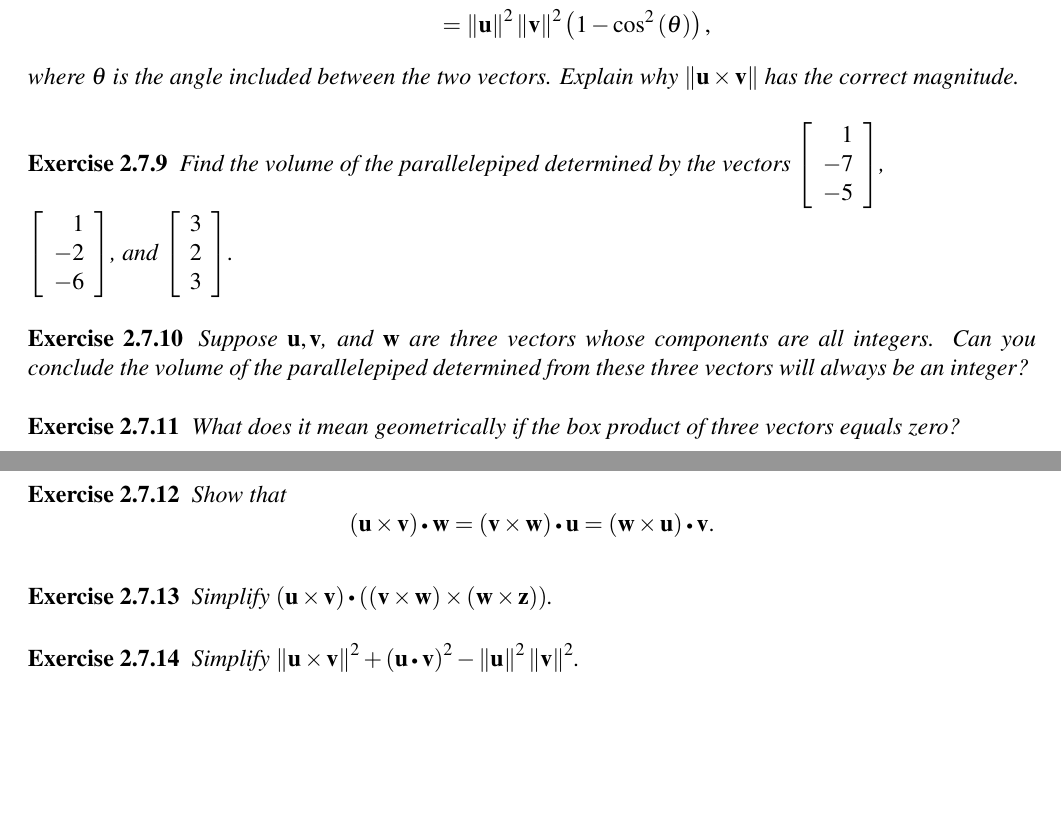
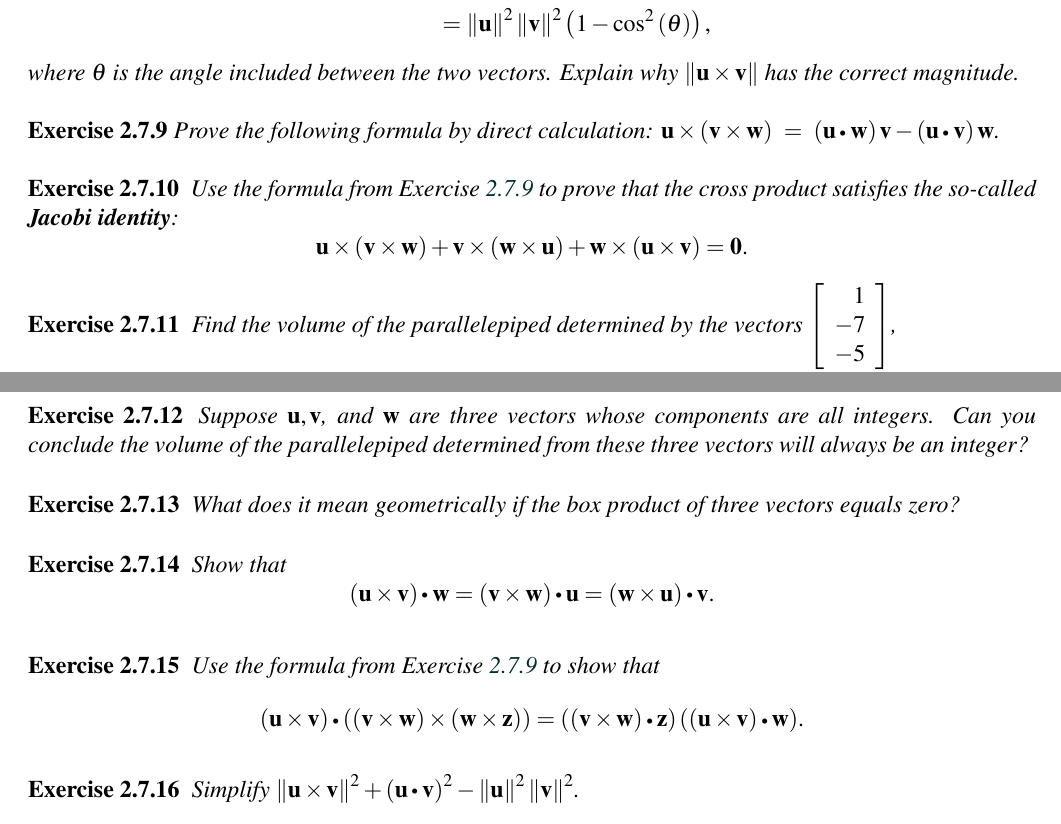
Before and after one commit to selinger/linear-algebra, a LaTeX thesis (baseText/LinearAlgebra-AFirstCourse.tex, which reads baseText/exercises/Rn-CrossProduct-BoxProduct.tex, baseText/exercises/Rn-CrossProduct-CrossProduct.tex): two parts of pages 107 and 108 of 377, joined at a grey line, cut so that both start at the same text, the shorter picture padded with empty space. Compiled offline with pdfLaTeX.

Commit message:
Added exercise for Jacobi identity and fixed Exercise on (u x v) * ((v x w) x (w x z))

```diff
--- a/baseText/exercises/Rn-CrossProduct-BoxProduct.tex
+++ b/baseText/exercises/Rn-CrossProduct-BoxProduct.tex
@@ -57,9 +57,38 @@
 \end{ex}
 
 \begin{ex}
-  Simplify
-  $\tup{\vect{u}\times \vect{v}} \dotprod \tup{\tup{ \vect{v}\times
-      \vect{w}} \times \tup{\vect{w}\times \vect{z}}}$.
+  Use the formula from Exercise~\ref{ex:triple-cross-product} to show
+  that
+  \begin{equation*}
+    (\vect{u}\times\vect{v}) \dotprod ((\vect{v}\times\vect{w}) \times
+    (\vect{w}\times\vect{z})) =
+    ((\vect{v}\times\vect{w})\dotprod\vect{z})\,((\vect{u}\times\vect{v})\dotprod\vect{w}).
+  \end{equation*}
+  \vspace{-4ex}
+  \begin{sol}
+    First, we have
+    \begin{equation*}
+      (\vect{v}\times\vect{w})\times(\vect{w}\times\vect{z})
+      ~=~ ((\vect{v}\times\vect{w})\dotprod\vect{z})\,\vect{w}
+          - ((\vect{v}\times\vect{w})\dotprod\vect{w})\,\vect{z}.
+    \end{equation*}
+    Since $\vect{v}\times\vect{w}$ is orthogonal to $\vect{w}$, their
+    dot product $(\vect{v}\times\vect{w})\dotprod\vect{w}$ is zero,
+    and therefore
+    \begin{equation*}
+      (\vect{v}\times\vect{w})\times(\vect{w}\times\vect{z})
+      ~=~ ((\vect{v}\times\vect{w})\dotprod\vect{z})\,\vect{w}.
+    \end{equation*}
+    But then
+    \begin{equation*}
+      (\vect{u}\times\vect{v})\dotprod
+      ((\vect{v}\times\vect{w})\times(\vect{w}\times\vect{z}))
+      ~=~
+      (\vect{u}\times\vect{v})\dotprod(((\vect{v}\times\vect{w})\dotprod\vect{z})\,\vect{w})
+      ~=~ ((\vect{v}\times\vect{w})\dotprod\vect{z})\,((\vect{u}\times\vect{v})\dotprod\vect{w}).
+    \end{equation*}
+
+  \end{sol}
 \end{ex}
 
 \begin{ex}
--- a/baseText/exercises/Rn-CrossProduct-CrossProduct.tex
+++ b/baseText/exercises/Rn-CrossProduct-CrossProduct.tex
@@ -159,5 +159,92 @@
   correct magnitude.
 \end{ex}
 
+\begin{ex}\label{ex:triple-cross-product}
+  Prove the following formula by direct calculation:
+  $\vect{u}\times(\vect{v}\times\vect{w}) ~=~
+  (\vect{u}\dotprod\vect{w})\,\vect{v} -
+  (\vect{u}\dotprod\vect{v})\,\vect{w}$.
+  \begin{sol}
+    Let $\vect{u}=\mat{u_1,u_2,u_3}^T$,
+    $\vect{v}=\mat{v_1,v_2,v_3}^T$, and
+    $\vect{w}=\mat{w_1,w_2,w_3}^T$.
+    Then
+    \begin{eqnarray*}
+      \vect{u}\times(\vect{v}\times\vect{w})
+      &=&
+      \begin{mymatrix}{c}u_1\\u_2\\u_3\end{mymatrix}
+      \times
+      \begin{mymatrix}{c}
+        v_2w_3 - v_3w_2 \\
+        v_3w_1 - v_1w_3 \\
+        v_1w_2 - v_2w_1 \\
+      \end{mymatrix}
+      ~=~
+      \begin{mymatrix}{c}
+        u_2(v_1w_2 - v_2w_1) - u_3(v_3w_1 - v_1w_3) \\
+        u_3(v_2w_3 - v_3w_2) - u_1(v_1w_2 - v_2w_1) \\
+        u_1(v_3w_1 - v_1w_3) - u_2(v_2w_3 - v_3w_2) \\
+      \end{mymatrix}\\
+      &=&
+      \begin{mymatrix}{c}
+        u_2v_1w_2 - u_2v_2w_1 - u_3v_3w_1 + u_3v_1w_3 \\
+        u_3v_2w_3 - u_3v_3w_2 - u_1v_1w_2 + u_1v_2w_1 \\
+        u_1v_3w_1 - u_1v_1w_3 - u_2v_2w_3 + u_2v_3w_2 \\
+      \end{mymatrix}
+    \end{eqnarray*}
+    and
+    \begin{eqnarray*}
+      (\vect{u}\dotprod\vect{w})\,\vect{v} -
+      (\vect{u}\dotprod\vect{v})\,\vect{w}
+      &=& (u_1w_1+u_2w_2+u_3w_3)
+          \begin{mymatrix}{c} v_1\\v_2\\v_3 \end{mymatrix}
+      - (u_1v_1+u_2v_2+u_3v_3)
+      \begin{mymatrix}{c} w_1\\w_2\\w_3 \end{mymatrix}
+      \\
+      &=& \begin{mymatrix}{c}
+        u_1w_1v_1+u_2w_2v_1+u_3w_3v_1 - u_1v_1w_1-u_2v_2w_1-u_3v_3w_1 \\
+        u_1w_1v_2+u_2w_2v_2+u_3w_3v_2 - u_1v_1w_2-u_2v_2w_2-u_3v_3w_2 \\
+        u_1w_1v_3+u_2w_2v_3+u_3w_3v_3 - u_1v_1w_3-u_2v_2w_3-u_3v_3w_3 \\
+      \end{mymatrix}.
+    \end{eqnarray*}
+    We can see by careful inspection that these are equal.
+  \end{sol}
+\end{ex}
+
+\begin{ex}
+  Use the formula from Exercise~\ref{ex:triple-cross-product} to prove
+  that the cross product satisfies the so-called \textbf{Jacobi
+    identity}%
+  \index{Jacobi identity}\index{cross product!Jacobi identity}:
+  \begin{equation*}
+    \vect{u}\times(\vect{v}\times\vect{w})
+    + \vect{v}\times(\vect{w}\times\vect{u})
+    + \vect{w}\times(\vect{u}\times\vect{v})
+    = \vect{0}.
+  \end{equation*}
+  \begin{sol}
+    \begin{equation*}
+      \begin{array}{l}
+        \vect{u}\times(\vect{v}\times\vect{w})
+        ~+~ \vect{v}\times(\vect{w}\times\vect{u})
+        ~+~ \vect{w}\times(\vect{u}\times\vect{v}) \\
+        {} = ((\vect{u}\dotprod\vect{w})\,\vect{v}
+        - (\vect{u}\dotprod\vect{v})\,\vect{w})
+        ~+~ ((\vect{v}\dotprod\vect{u})\,\vect{w}
+        - (\vect{v}\dotprod\vect{w})\,\vect{u})
+        ~+~ ((\vect{w}\dotprod\vect{v})\,\vect{u}
+        - (\vect{w}\dotprod\vect{u})\,\vect{v}) \\
+        {} = ((\vect{u}\dotprod\vect{w})\,\vect{v}
+        - (\vect{w}\dotprod\vect{u})\,\vect{v})
+        ~+~ ((\vect{v}\dotprod\vect{u})\,\vect{w}
+        - (\vect{u}\dotprod\vect{v})\,\vect{w})
+        ~+~ ((\vect{w}\dotprod\vect{v})\,\vect{u}
+        - (\vect{v}\dotprod\vect{w})\,\vect{u}) \\
+        {} = \vect{0}.
+      \end{array}
+    \end{equation*}
+  \end{sol}
+  \vspace{-4ex}
+\end{ex}
 
 \end{enumialphparenastyle}
```
